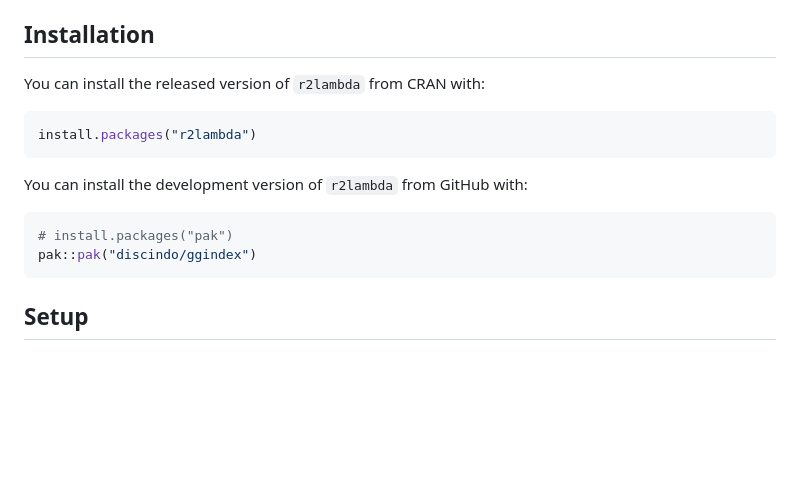
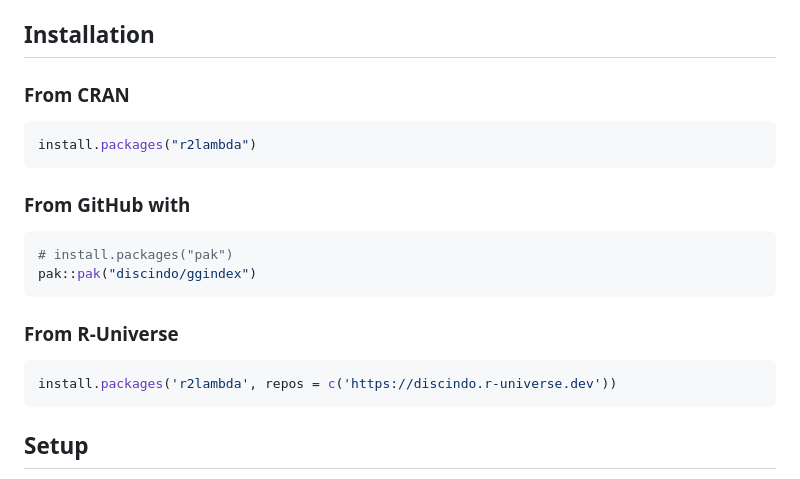
Before and after one commit to discindo/r2lambda, a Markdown page: README.md, the part around the change. Drawn GitHub-style; blank space fills up the shorter version.

Commit message:
chore: installation instructions

````diff
--- a/README.md
+++ b/README.md
@@ -30,17 +30,23 @@ macOS and Windows; only how you install them differs.
 
 ## Installation
 
-You can install the released version of `r2lambda` from CRAN with:
+### From CRAN
 
 ``` r
 install.packages("r2lambda")
 ```
 
-You can install the development version of `r2lambda` from GitHub with:
+### From GitHub with
 
 ``` r
 # install.packages("pak")
 pak::pak("discindo/ggindex")
+```
+
+### From R-Universe
+
+``` r
+install.packages('r2lambda', repos = c('https://discindo.r-universe.dev'))
 ```
 
 ## Setup
````
